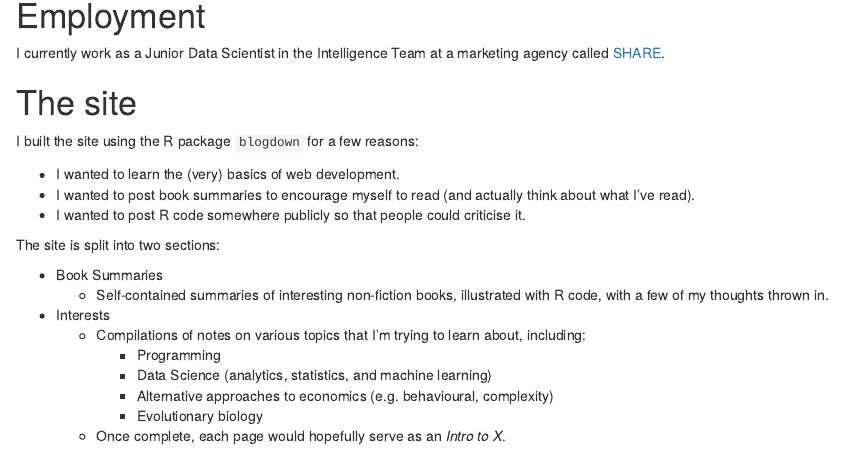
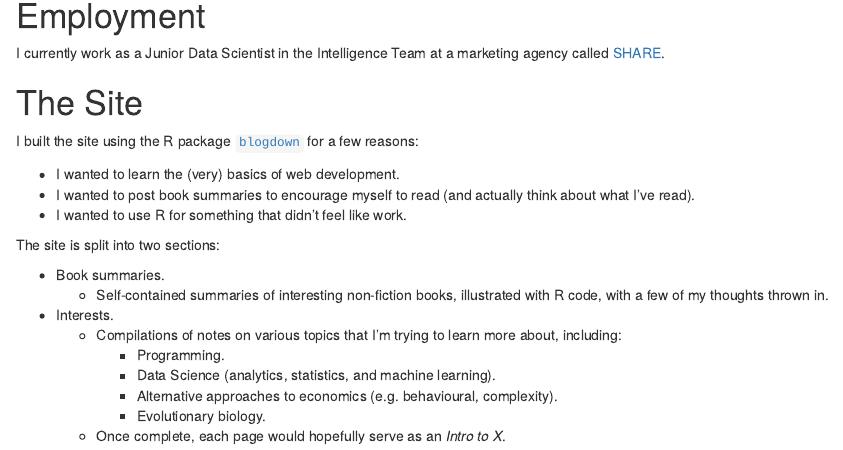
Before and after one commit to mitchelfruin/MitchThinks, an R Markdown document (content/about.Rmd): the page in a window 1100 px wide, from 200 px down. Rendered offline with R 4.5, knitr and Pandoc, with nearby package versions.

Commit message:
Punctuation in 'about'

```diff
--- a/content/about.Rmd
+++ b/content/about.Rmd
@@ -19,22 +19,22 @@ I have a B.A. in Biological Sciences from the University of Oxford and an M.Sc.
 
 I currently work as a Junior Data Scientist in the Intelligence Team at a marketing agency called [SHARE](https://sharecreative.com/).
 
-# The site
+# The Site
 
-I built the site using the R package `blogdown` for a few reasons:
+I built the site using the R package [`blogdown`](https://bookdown.org/yihui/blogdown/) for a few reasons:
 
 * I wanted to learn the (very) basics of web development.
 * I wanted to post book summaries to encourage myself to read (and actually think about what I've read).
-* I wanted to post R code somewhere publicly so that people could criticise it.
+* I wanted to use R for something that didn't feel like work.
 
 The site is split into two sections:
 
-* Book Summaries
+* Book summaries.
     + Self-contained summaries of interesting non-fiction books, illustrated with R code, with a few of my thoughts thrown in.
-* Interests
-    + Compilations of notes on various topics that I'm trying to learn about, including:
-        - Programming
-        - Data Science (analytics, statistics, and machine learning)
-        - Alternative approaches to economics (e.g. behavioural, complexity)
-        - Evolutionary biology
+* Interests.
+    + Compilations of notes on various topics that I'm trying to learn more about, including:
+        - Programming.
+        - Data Science (analytics, statistics, and machine learning).
+        - Alternative approaches to economics (e.g. behavioural, complexity).
+        - Evolutionary biology.
     + Once complete, each page would hopefully serve as an *Intro to X*.
```
Also changed, not shown: content/about.html, 2 other files.
